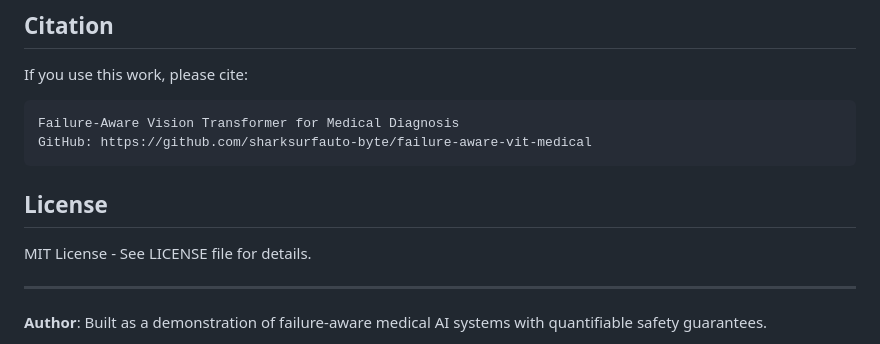
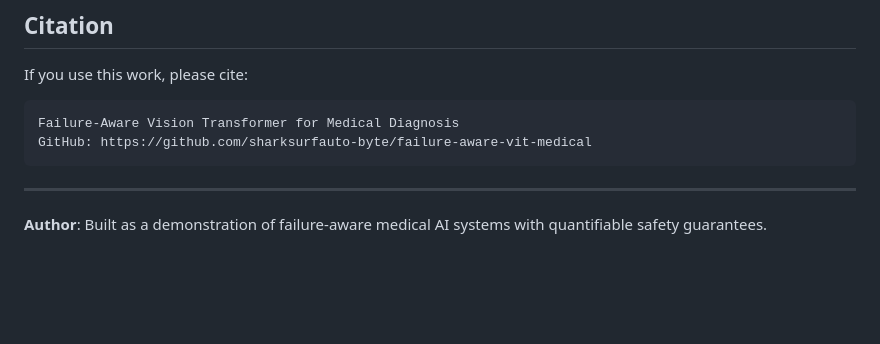
Before and after one commit to sharksurfauto-byte/failure-aware-vit-medical, a Markdown page: README.md, the part around the change. Drawn GitHub-style; blank space fills up the shorter version.

Commit message:
Remove license section from README
Removed license section from README.

````diff
--- a/README.md
+++ b/README.md
@@ -198,9 +198,6 @@ Failure-Aware Vision Transformer for Medical Diagnosis
 GitHub: https://github.com/sharksurfauto-byte/failure-aware-vit-medical
 ```
 
-## License
-
-MIT License - See LICENSE file for details.
 
 ---
 
````
